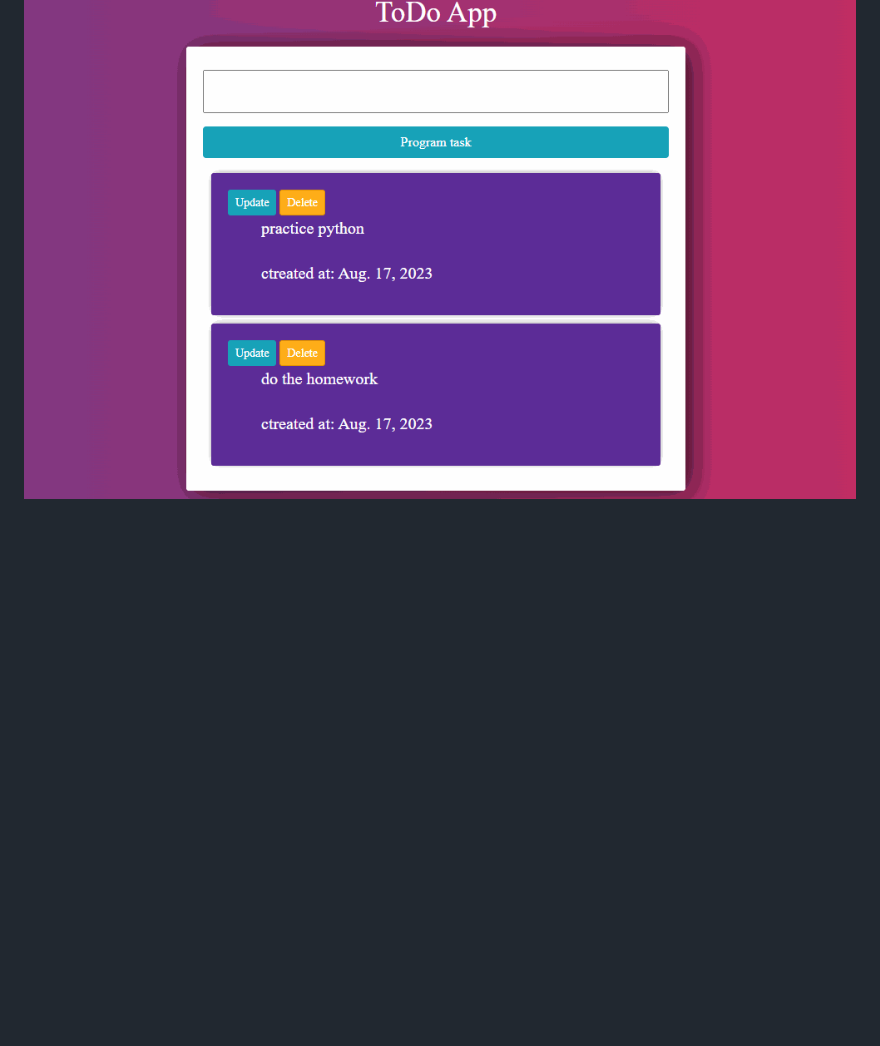
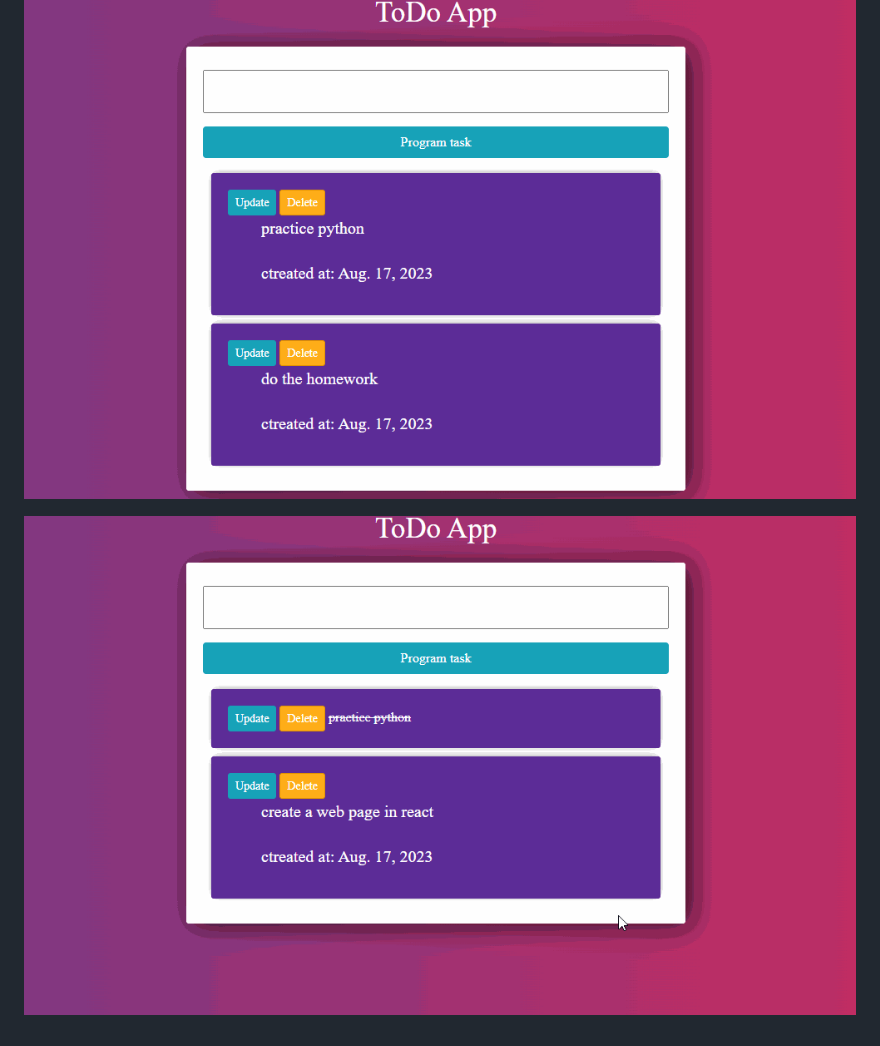
Before and after one commit to AndresSilverall/todoApp, a Markdown page: README.md, the part around the change. Drawn GitHub-style; pictures changed too: Finished.gif (added); blank space fills up the shorter version.

Commit message:
fixed bug

```diff
--- a/README.md
+++ b/README.md
@@ -25,3 +25,6 @@ ToDo App List es una aplicación web para programar tareas. Permite la eliminaci
 ## funcionamiento
 
 ![ToDo App](AnimationTwo.gif)
+
+
+![task finished](Finished.gif)
```
